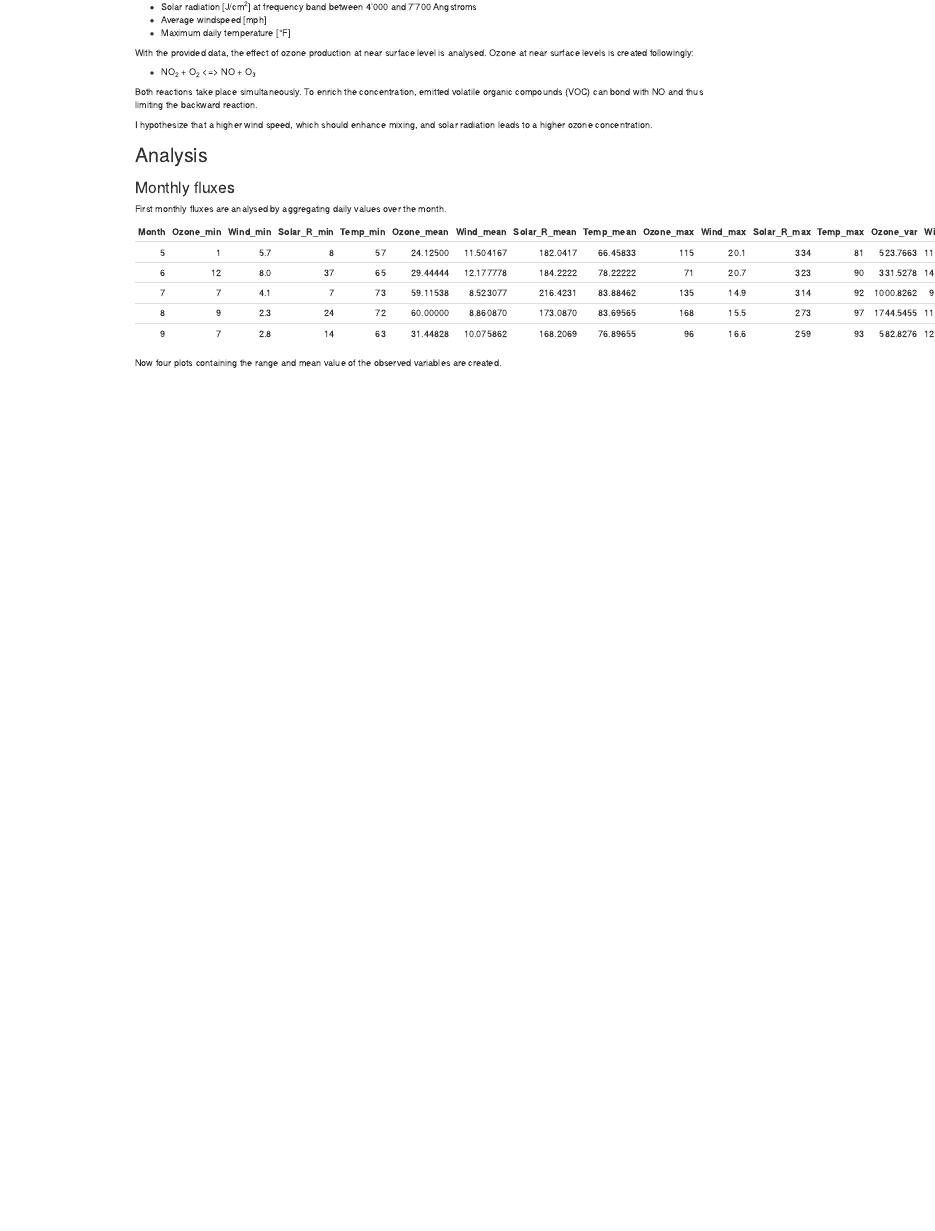
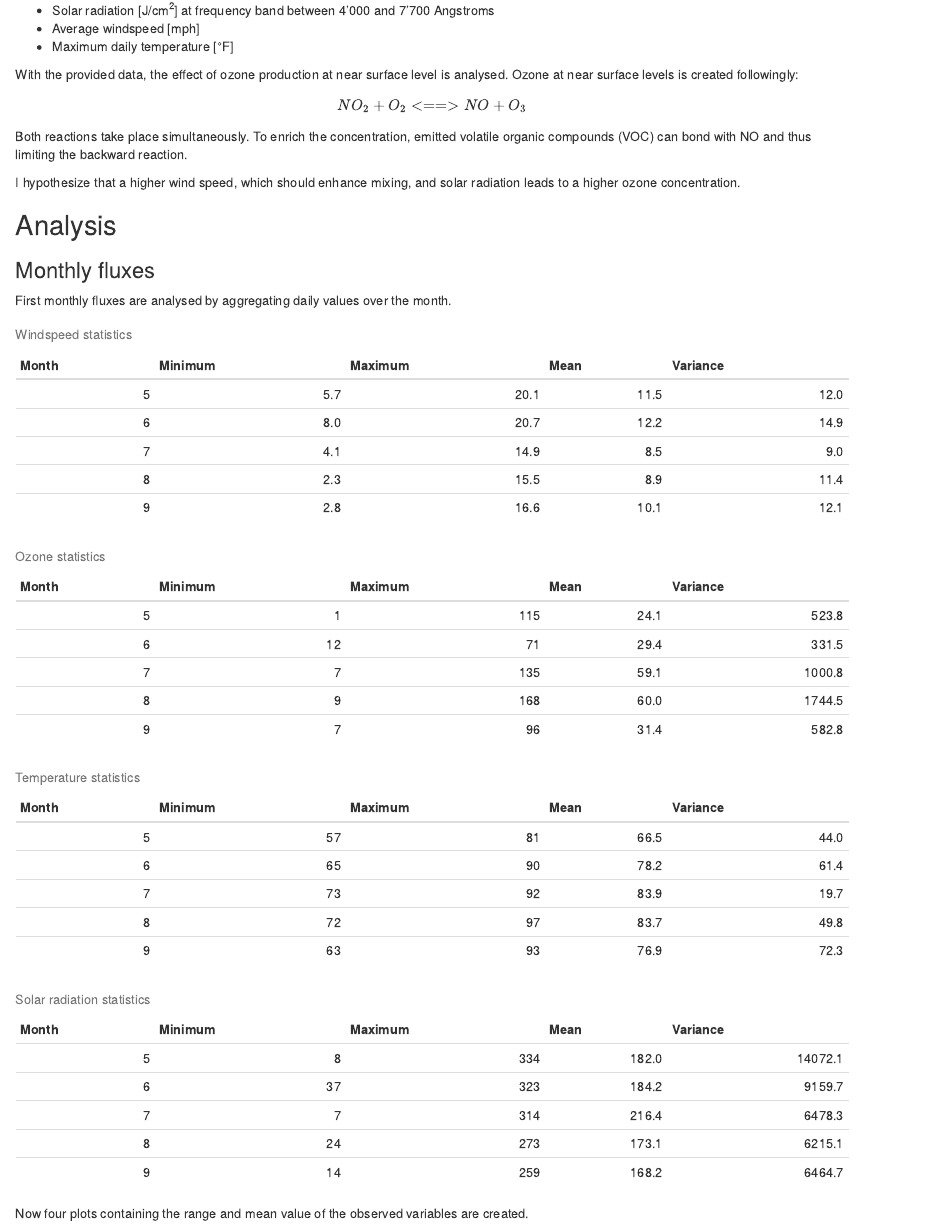
Before and after one commit to VanEend/agds_report_rubensflueckiger, an R Markdown document (vignettes/re_airquality.Rmd): the page in a window 1100 px wide, from 330 px down before the commit and from 620 px down after it, so that both start at the same text. Rendered offline with R 4.5, knitr and Pandoc, with nearby package versions.

Commit message:
Version 12.05.2025

````diff
--- a/vignettes/re_airquality.Rmd
+++ b/vignettes/re_airquality.Rmd
@@ -49,3 +49,7 @@ oz <- airquality %>% drop_na()
 #Aggregating over months
 #Mean values
 oz_mean <- oz %>% group_by(Month) %>% summarise(
+  Ozone = round(mean(Ozone), 1),
+  Wind = round(mean(Wind), 1),
+  Solar.R = round(mean(Solar.R), 1),
+  Temp = round(mean(Temp), 1)
@@ -73,3 +73,7 @@ oz_max <- oz %>% group_by(Month) %>% summarise(
 
 #Variance
 oz_var <- oz %>% group_by(Month) %>% summarise(
+  Ozone = round(var(Ozone), 1),
+  Wind = round(var(Wind), 1),
+  Solar.R = round(var(Solar.R), 1),
+  Temp = round(var(Temp), 1)
@@ -80,2 +80,6 @@ oz_var <- oz %>% group_by(Month) %>% summarise(
 )
 
+#Creating tables containing statistics of
+#Windspeed
+wind_stats <- data.frame(oz_min$Month, oz_min$Wind, oz_max$Wind, oz_mean$Wind, oz_var$Wind)
+colnames(wind_stats) <- c("Month", "Minimum", "Maximum", "Mean", "Variance")
@@ -85,15 +86,21 @@ oz_stats <- bind_cols(oz_min,oz_mean,oz_max,oz_var)
 
-#Renaming column names appropriately
-colnames(oz_stats) <- c("Month","Ozone_min","Wind_min","Solar_R_min","Temp_min",
-                        "Month1","Ozone_mean","Wind_mean","Solar_R_mean","Temp_mean",
-                        "Month2","Ozone_max","Wind_max","Solar_R_max","Temp_max",
-                        "Month3","Ozone_var","Wind_var","Solar_R_var","Temp_var")
+#Ozone
+ozone_stats <- data.frame(oz_min$Month, oz_min$Ozone, oz_max$Ozone, oz_mean$Ozone, oz_var$Ozone)
+colnames(ozone_stats) <- c("Month", "Minimum", "Maximum", "Mean", "Variance")
 
-#Reduce table such that column month only appears once
-oz_stats <- select(oz_stats,-contains(c("1","2","3")))
+#Solar radiation
+solar_stats <- data.frame(oz_min$Month, oz_min$Solar.R, oz_max$Solar.R, oz_mean$Solar.R, oz_var$Solar.R)
+colnames(solar_stats) <- c("Month", "Minimum", "Maximum", "Mean", "Variance")
+
+#Temperature
+temp_stats <- data.frame(oz_min$Month, oz_min$Temp, oz_max$Temp, oz_mean$Temp, oz_var$Temp)
+colnames(temp_stats) <- c("Month", "Minimum", "Maximum", "Mean", "Variance")
 
 #Create table
-knitr::kable(oz_stats)
+knitr::kable(wind_stats, caption = "Windspeed statistics")
+knitr::kable(ozone_stats, caption = "Ozone statistics")
+knitr::kable(temp_stats, caption = "Temperature statistics")
+knitr::kable(solar_stats, caption = "Solar radiation statistics")
 ```
 
 Now four plots containing the range and mean value of the observed variables are created.
````
Also changed, not shown: vignettes/re_airquality.Rmd (15 more changed lines).
